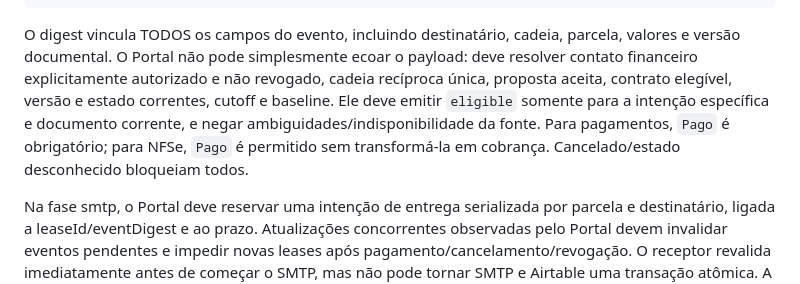
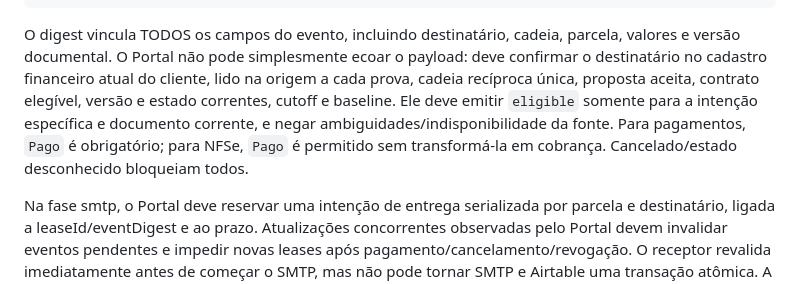
Before and after one commit to MateusNascimento-jpg/Emails_diarios_ITRengenharia, a Markdown page: billing/README.md, the part around the change. Drawn GitHub-style.

Commit message:
docs(financeiro): destinatario confirmado no cadastro financeiro atual (D1)
Co-Authored-By: Claude Opus 5.5 <noreply@anthropic.com>

````diff
--- a/billing/README.md
+++ b/billing/README.md
@@ -79,7 +79,7 @@ newPaymentTransition = true para confirmação de pagamento
 leaseId = identificador SHA256 obrigatório na fase smtp
 ```
 
-O digest vincula TODOS os campos do evento, incluindo destinatário, cadeia, parcela, valores e versão documental. O Portal não pode simplesmente ecoar o payload: deve resolver contato financeiro explicitamente autorizado e não revogado, cadeia recíproca única, proposta aceita, contrato elegível, versão e estado correntes, cutoff e baseline. Ele deve emitir `eligible` somente para a intenção específica e documento corrente, e negar ambiguidades/indisponibilidade da fonte. Para pagamentos, `Pago` é obrigatório; para NFSe, `Pago` é permitido sem transformá-la em cobrança. Cancelado/estado desconhecido bloqueiam todos.
+O digest vincula TODOS os campos do evento, incluindo destinatário, cadeia, parcela, valores e versão documental. O Portal não pode simplesmente ecoar o payload: deve confirmar o destinatário no cadastro financeiro atual do cliente, lido na origem a cada prova, cadeia recíproca única, proposta aceita, contrato elegível, versão e estado correntes, cutoff e baseline. Ele deve emitir `eligible` somente para a intenção específica e documento corrente, e negar ambiguidades/indisponibilidade da fonte. Para pagamentos, `Pago` é obrigatório; para NFSe, `Pago` é permitido sem transformá-la em cobrança. Cancelado/estado desconhecido bloqueiam todos.
 
 Na fase smtp, o Portal deve reservar uma intenção de entrega serializada por parcela e destinatário, ligada a leaseId/eventDigest e ao prazo. Atualizações concorrentes observadas pelo Portal devem invalidar eventos pendentes e impedir novas leases após pagamento/cancelamento/revogação. O receptor revalida imediatamente antes de começar o SMTP, mas não pode tornar SMTP e Airtable uma transação atômica. A janela entre a prova e a aceitação SMTP precisa ser homologada: não prometer cancelamento de mensagem já entregue ao SMTP. O Portal deve manter bloqueio durável de cobrança após Pago, inclusive se o status oscilar posteriormente.
 
````
